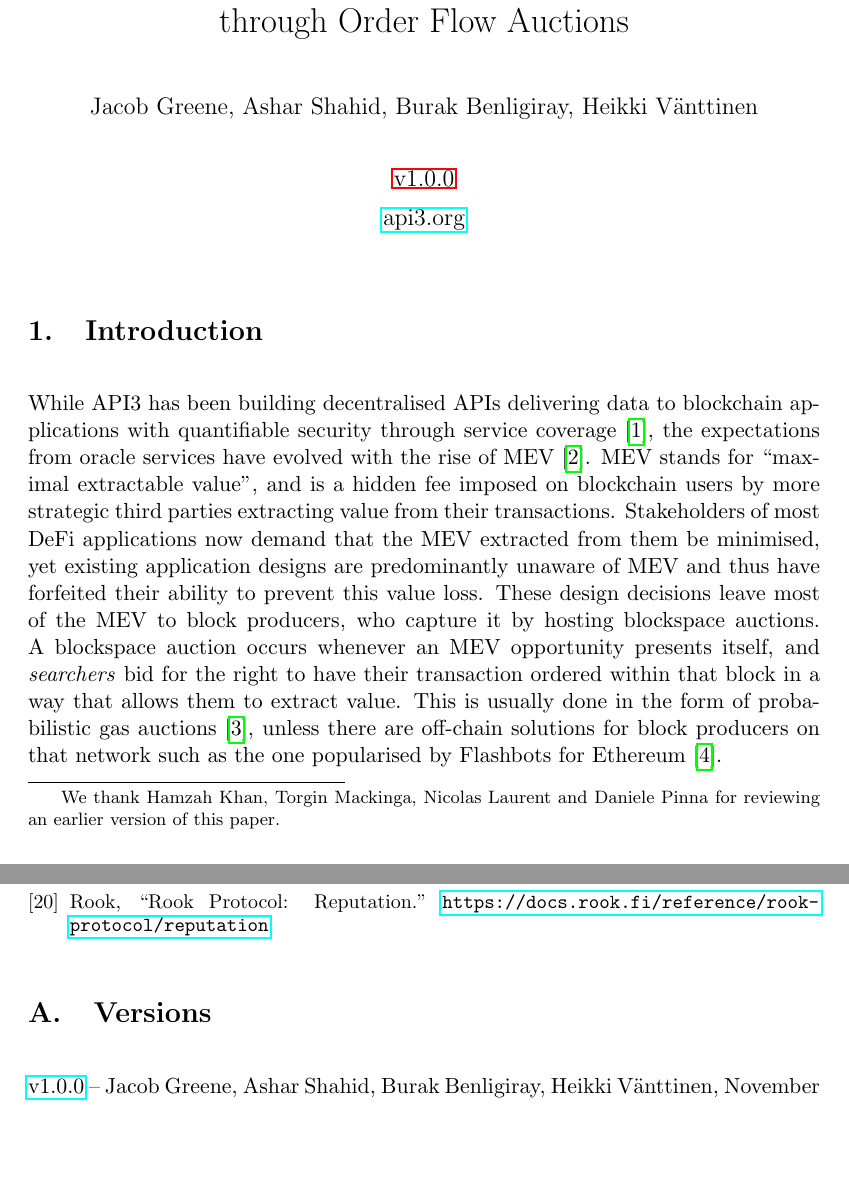
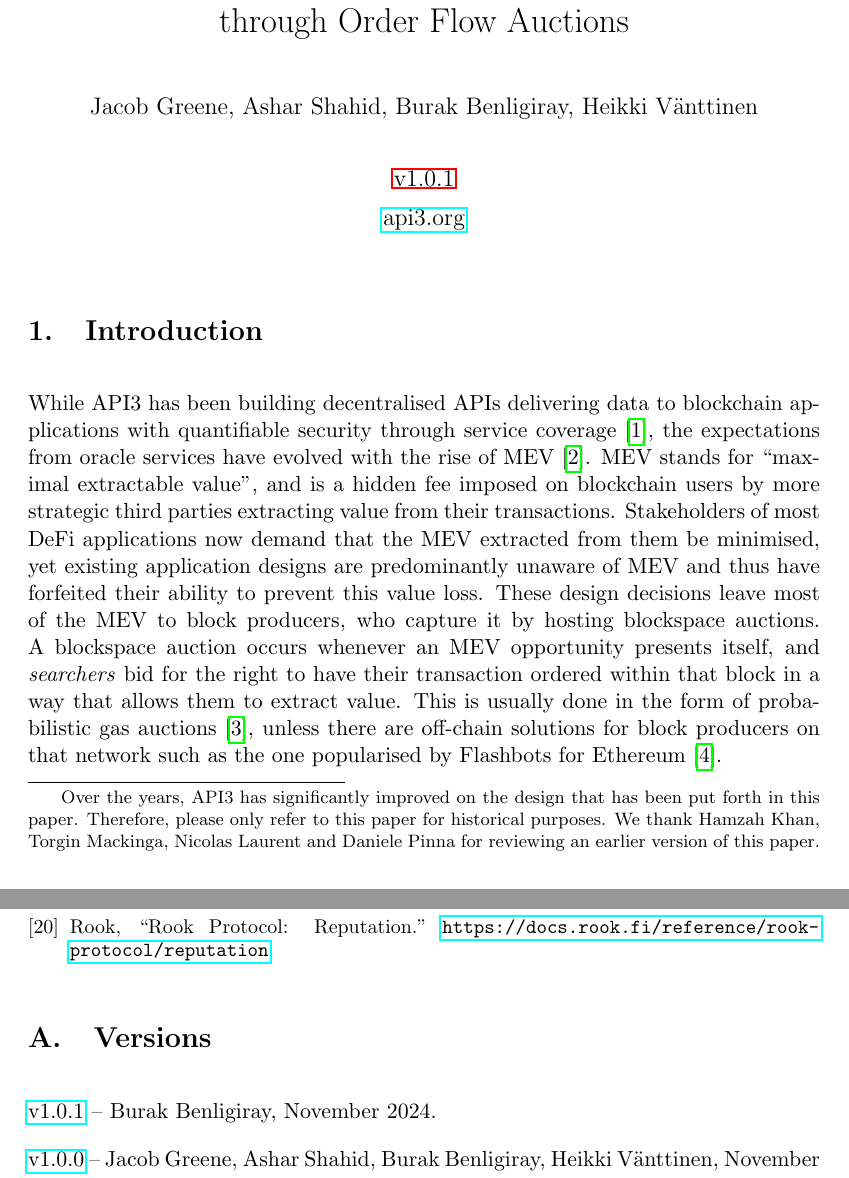
Before and after one commit to api3dao/oev-litepaper, a LaTeX document (oev-litepaper.tex): two parts of pages 1 and 13 of 14, joined at a grey line, cut so that both start at the same text, the shorter picture padded with empty space. Compiled offline with pdfLaTeX.

Commit message:
Add footnote about the paper not being up to date

```diff
--- a/oev-litepaper.tex
+++ b/oev-litepaper.tex
@@ -16,7 +16,7 @@
 \title{\includegraphics[width=0.7\textwidth]{fig/api3/api3} \\ Oracle Extractable Value (OEV)\\ through Order Flow Auctions
 }
 \author{Jacob Greene, Ashar Shahid, Burak Benligiray, Heikki Vänttinen}
-\date{\hyperref[sec:versions]{v1.0.0} \\ \medskip \href{https://api3.org}{api3.org}}
+\date{\hyperref[sec:versions]{v1.0.1} \\ \medskip \href{https://api3.org}{api3.org}}
 
 % no paragraph indents
 \setlength\parindent{0pt}
@@ -44,7 +44,10 @@ Stakeholders of most DeFi applications now demand that the MEV extracted from th
 These design decisions leave most of the MEV to block producers, who capture it by hosting blockspace auctions.
 A blockspace auction occurs whenever an MEV opportunity presents itself, and \textit{searchers} bid for the right to have their transaction ordered within that block in a way that allows them to extract value.
 This is usually done in the form of probabilistic gas auctions~\cite{Daian:2019}, unless there are off-chain solutions for block producers on that network such as the one popularised by Flashbots for Ethereum~\cite{flashbots-boost}.
-{\let\thefootnote\relax\footnote{{We thank Hamzah Khan, Torgin Mackinga, Nicolas Laurent and Daniele Pinna for reviewing an earlier version of this paper.}}}
+{\let\thefootnote\relax\footnote{{Over the years, API3 has significantly improved on the design that has been put forth in this paper.
+Therefore, please only refer to this paper for historical purposes.
+We thank Hamzah Khan, Torgin Mackinga, Nicolas Laurent and Daniele Pinna for reviewing an earlier version of this paper.
+}}}
 
 A subset of MEV is related to the way oracles are currently designed, and can be termed ``oracle extractable value" (OEV).
 For dApps that rely on oracles, any update to the data feed, or the lack thereof, can create opportunities for OEV such as frontrunning, arbitrage and liquidations.
@@ -313,6 +316,8 @@ This will result in improvements to pricing accuracy and, therefore, should gene
 \appendix
 \section{Versions}
 \label{sec:versions}
+\href{https://github.com/api3dao/oev-litepaper/releases/tag/v1.0.1}{v1.0.1} -- Burak Benligiray, November 2024.
+
 \href{https://github.com/api3dao/oev-litepaper/releases/tag/v1.0.0}{v1.0.0} -- Jacob Greene, Ashar Shahid, Burak Benligiray, Heikki Vänttinen, November 2022.
 
 \section{Disclaimer}
```
Also changed, not shown: oev-litepaper.pdf, 4 other files.
